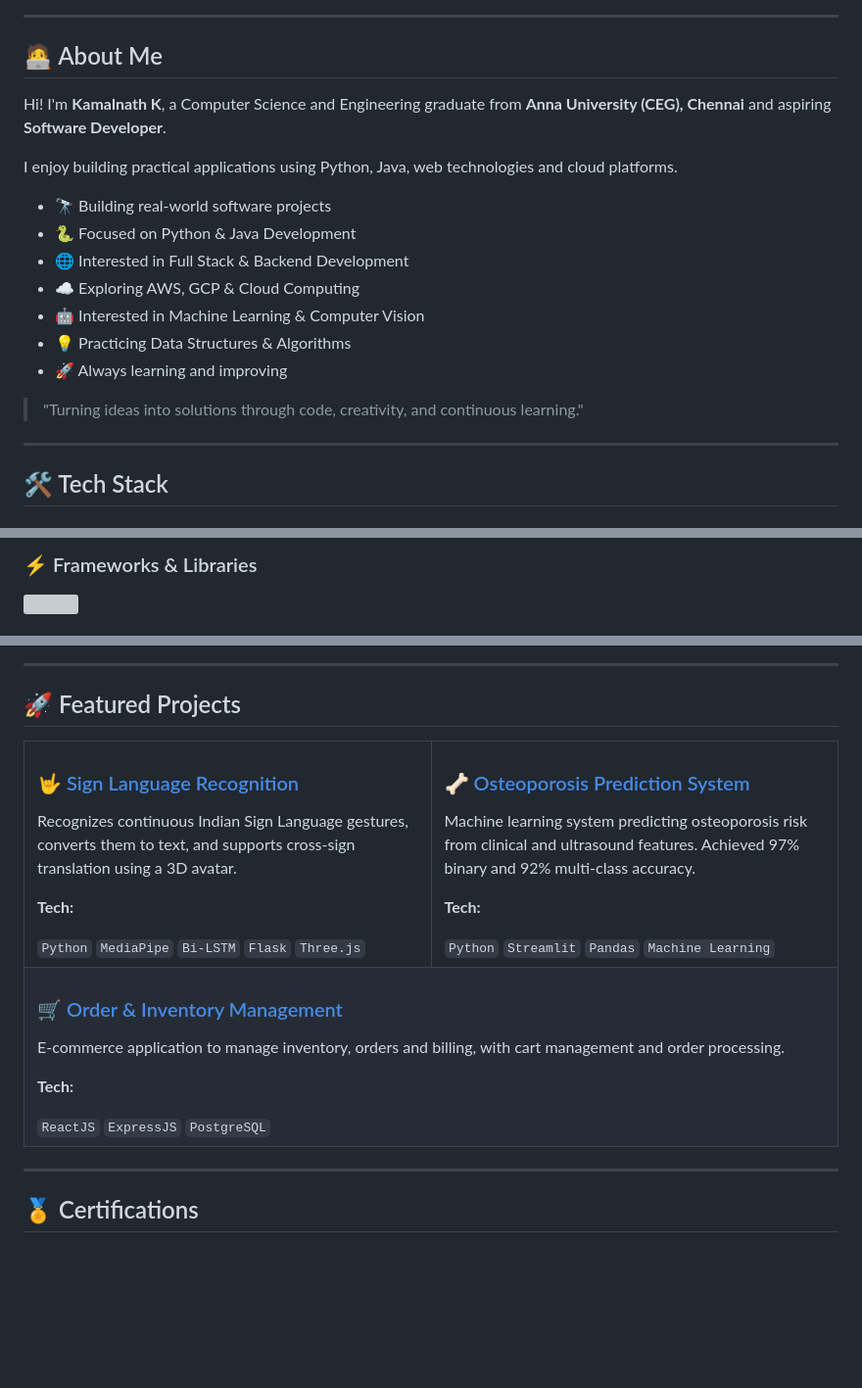
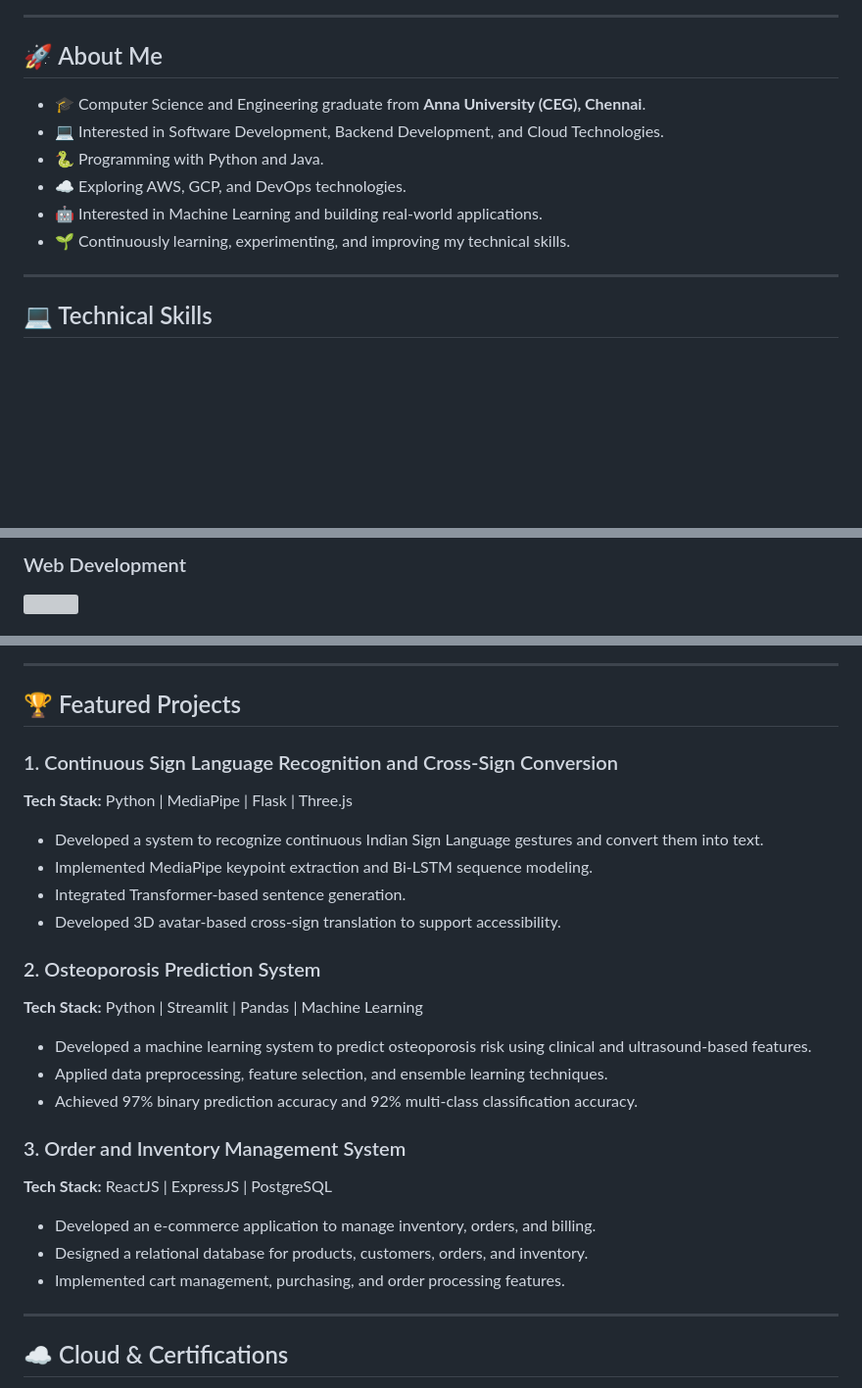
Before and after one commit to KAMAL4264/My_Portfolio, a Markdown page: README.md, 3 parts joined by grey strips. Shown at 98% size. GitHub-like rendering; blank space fills up the shorter version; grey boxes are pictures that could not be loaded.

```diff
--- a/README.md
+++ b/README.md
@@ -12,23 +12,16 @@
 
 ---
 
-## 🧑‍💻 About Me
+## 🚀 About Me
 
-Hi! I'm **Kamalnath K**, a Computer Science and Engineering graduate from **Anna University (CEG), Chennai** and aspiring **Software Developer**.
-
-I enjoy building practical applications using Python, Java, web technologies and cloud platforms.
-
-- 🔭 Building real-world software projects
-- 🐍 Focused on Python & Java Development
-- 🌐 Interested in Full Stack & Backend Development
-- ☁️ Exploring AWS, GCP & Cloud Computing
-- 🤖 Interested in Machine Learning & Computer Vision
-- 💡 Practicing Data Structures & Algorithms
-- 🚀 Always learning and improving
-
-> "Turning ideas into solutions through code, creativity, and continuous learning."
+- 🎓 Computer Science and Engineering graduate from **Anna University (CEG), Chennai**.
+- 💻 Interested in Software Development, Backend Development, and Cloud Technologies.
+- 🐍 Programming with Python and Java.
+- ☁️ Exploring AWS, GCP, and DevOps technologies.
+- 🤖 Interested in Machine Learning and building real-world applications.
+- 🌱 Continuously learning, experimenting, and improving my technical skills.
 
 ---
 
-## 🛠️ Tech Stack
+## 💻 Technical Skills
 
@@ -37,4 +32,6 @@ I enjoy building practical applications using Python, Java, web technologies and
 
-### ⚡ Frameworks & Libraries
-<img src="https://skillicons.dev/icons?i=flask,react,express,nodejs" />
+### Web Development
+<p>
+  <img src="https://skillicons.dev/icons?i=react,express,flask" />
+</p>
 
@@ -46,34 +47,31 @@ I enjoy building practical applications using Python, Java, web technologies and
 
 ---
 
-## 🚀 Featured Projects
+## 🏆 Featured Projects
 
-<table>
-  <tr>
-    <td width="50%" valign="top">
-      <h3>🤟 <a href="https://github.com/KAMAL4264/REPO-NAME-1">Sign Language Recognition</a></h3>
-      <p>Recognizes continuous Indian Sign Language gestures, converts them to text, and supports cross-sign translation using a 3D avatar.</p>
-      <p><b>Tech:</b></p>
-      <code>Python</code> <code>MediaPipe</code> <code>Bi-LSTM</code> <code>Flask</code> <code>Three.js</code>
-    </td>
-    <td width="50%" valign="top">
-      <h3>🦴 <a href="https://github.com/KAMAL4264/REPO-NAME-2">Osteoporosis Prediction System</a></h3>
-      <p>Machine learning system predicting osteoporosis risk from clinical and ultrasound features. Achieved 97% binary and 92% multi-class accuracy.</p>
-      <p><b>Tech:</b></p>
-      <code>Python</code> <code>Streamlit</code> <code>Pandas</code> <code>Machine Learning</code>
-    </td>
-  </tr>
-  <tr>
-    <td colspan="2" valign="top">
-      <h3>🛒 <a href="https://github.com/KAMAL4264/REPO-NAME-3">Order & Inventory Management</a></h3>
-      <p>E-commerce application to manage inventory, orders and billing, with cart management and order processing.</p>
-      <p><b>Tech:</b></p>
-      <code>ReactJS</code> <code>ExpressJS</code> <code>PostgreSQL</code>
-    </td>
-  </tr>
-</table>
+### 1. Continuous Sign Language Recognition and Cross-Sign Conversion
+**Tech Stack:** Python | MediaPipe | Flask | Three.js
+
+- Developed a system to recognize continuous Indian Sign Language gestures and convert them into text.
+- Implemented MediaPipe keypoint extraction and Bi-LSTM sequence modeling.
+- Integrated Transformer-based sentence generation.
+- Developed 3D avatar-based cross-sign translation to support accessibility.
+
+### 2. Osteoporosis Prediction System
+**Tech Stack:** Python | Streamlit | Pandas | Machine Learning
+
+- Developed a machine learning system to predict osteoporosis risk using clinical and ultrasound-based features.
+- Applied data preprocessing, feature selection, and ensemble learning techniques.
+- Achieved 97% binary prediction accuracy and 92% multi-class classification accuracy.
+
+### 3. Order and Inventory Management System
+**Tech Stack:** ReactJS | ExpressJS | PostgreSQL
+
+- Developed an e-commerce application to manage inventory, orders, and billing.
+- Designed a relational database for products, customers, orders, and inventory.
+- Implemented cart management, purchasing, and order processing features.
 
 ---
 
-## 🏅 Certifications
+## ☁️ Cloud & Certifications
 
```
Also changed, not shown: other parts of README.md (+39 -18 lines).
